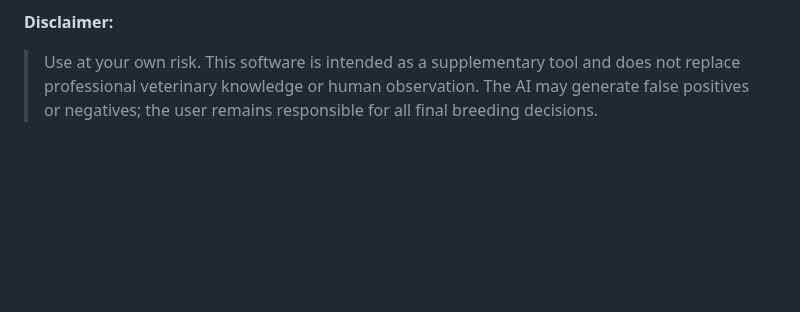
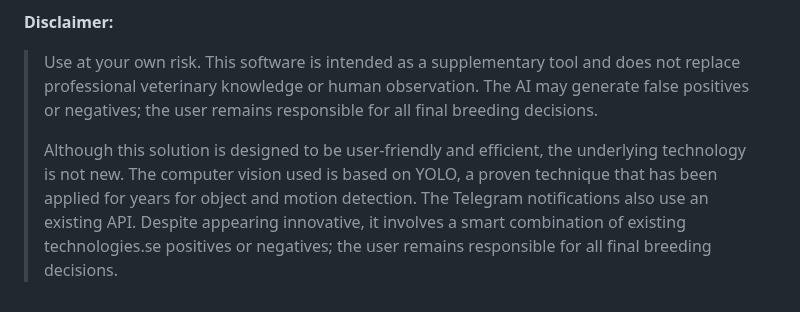
Before and after one commit to CowCatcherAI/CowCatcherAI, a Markdown page: README.md, the part around the change. Rendered like a GitHub page; blank space fills up the shorter version.

```diff
--- a/README.md
+++ b/README.md
@@ -336,3 +336,5 @@ Need help setting up your camera URL or tuning the AI? Join our community of far
 **Disclaimer:**
 
 > Use at your own risk. This software is intended as a supplementary tool and does not replace professional veterinary knowledge or human observation. The AI may generate false positives or negatives; the user remains responsible for all final breeding decisions.
+>
+> Although this solution is designed to be user-friendly and efficient, the underlying technology is not new. The computer vision used is based on YOLO, a proven technique that has been applied for years for object and motion detection. The Telegram notifications also use an existing API. Despite appearing innovative, it involves a smart combination of existing technologies.se positives or negatives; the user remains responsible for all final breeding decisions.
```
